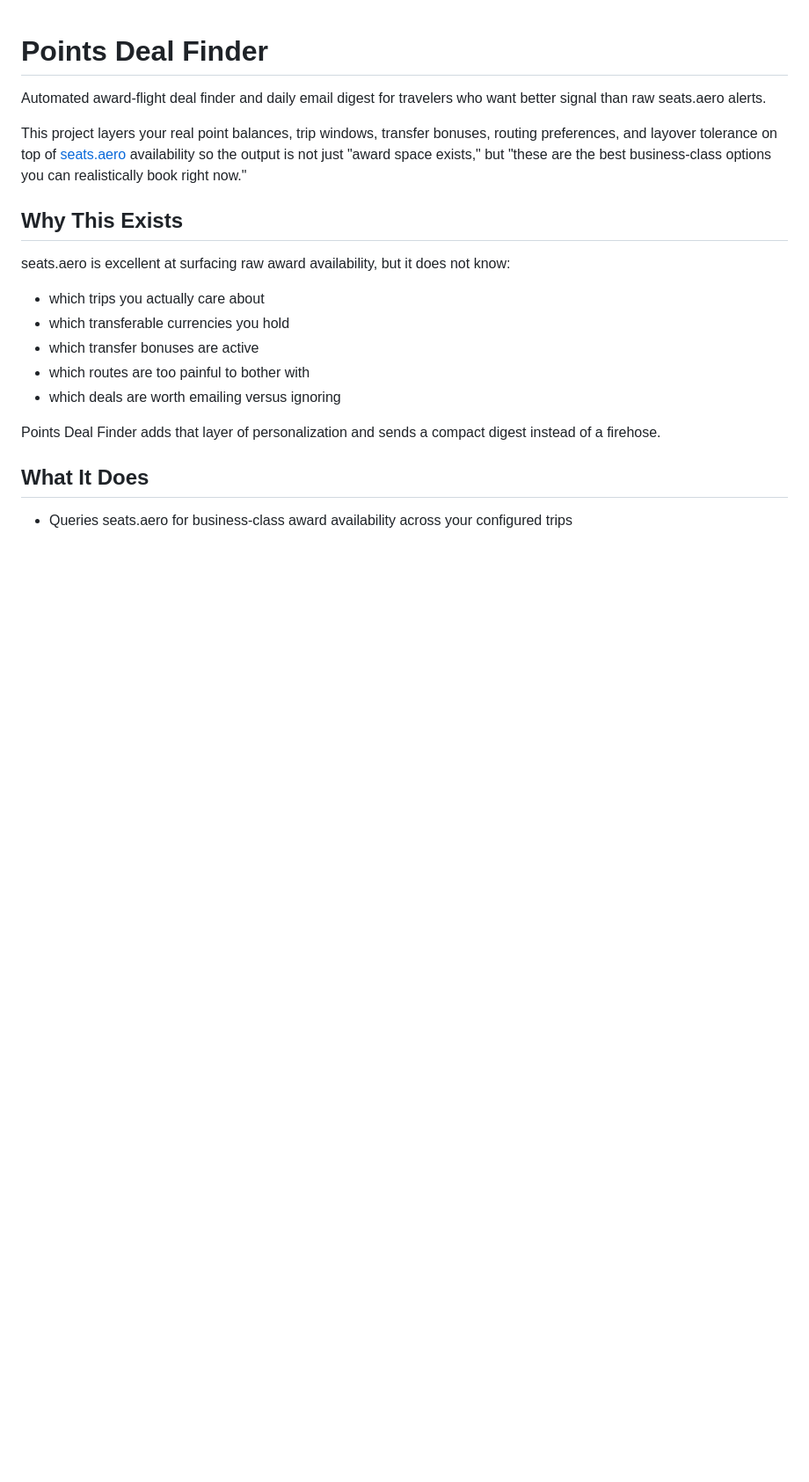
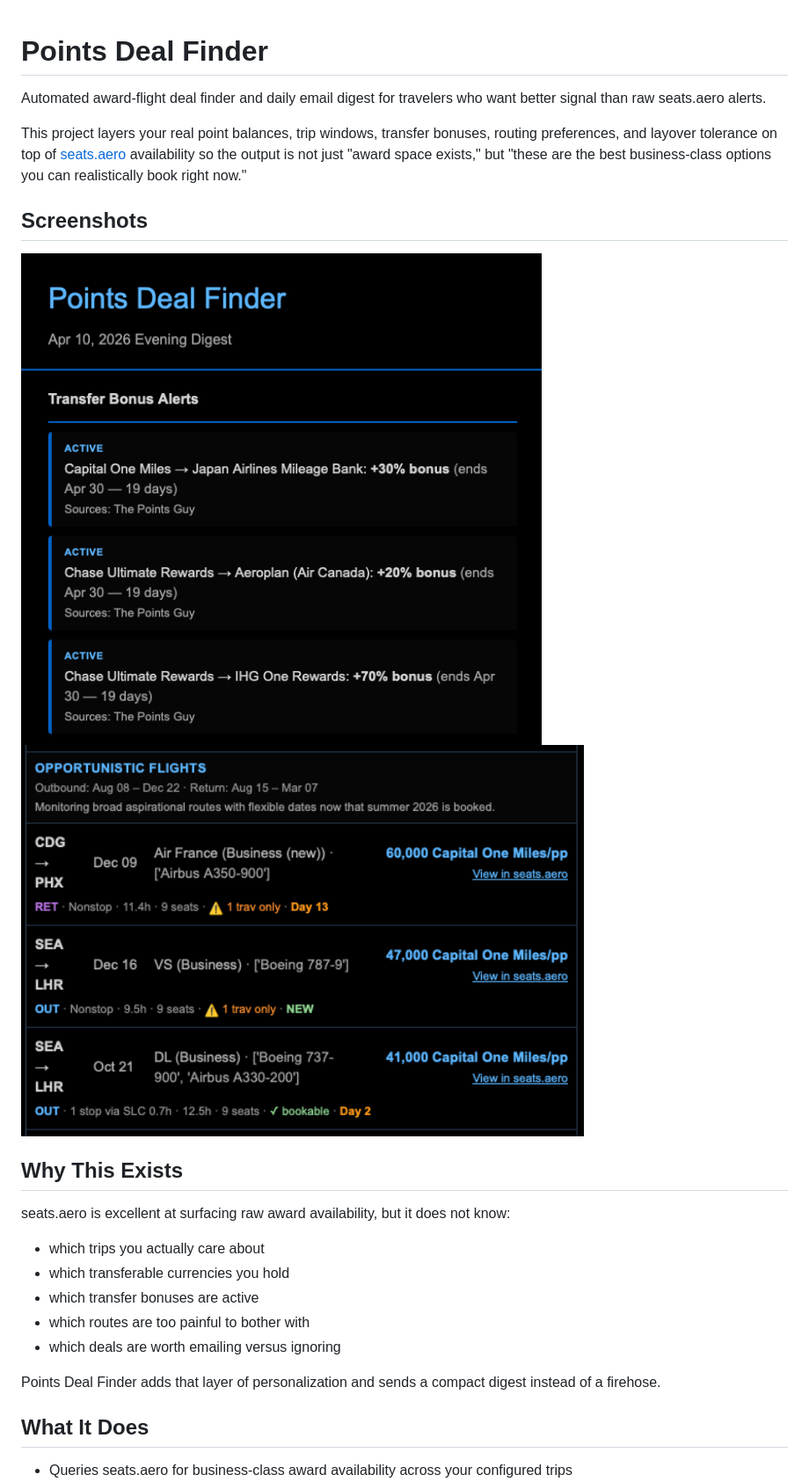
Before and after one commit to norangio/travel-points, a Markdown page: README.md, the part around the change. Shown at 88% size. GitHub-like rendering; pictures changed too: docs/images/deal-table.png (added), docs/images/transfer-bonus-alerts.png (added); blank space fills up the shorter version.

Commit message:
docs(readme): add transfer bonus and deal table screenshots
Adds two screenshots from the live digest to a new Screenshots section
at the top of the README — transfer bonus alerts and the opportunistic
deal table. Flexes the email output without exposing any personal
balances or recipient addresses.

[with assist from Claude Code]

```diff
--- a/README.md
+++ b/README.md
@@ -3,6 +3,12 @@
 Automated award-flight deal finder and daily email digest for travelers who want better signal than raw seats.aero alerts.
 
 This project layers your real point balances, trip windows, transfer bonuses, routing preferences, and layover tolerance on top of [seats.aero](https://seats.aero) availability so the output is not just "award space exists," but "these are the best business-class options you can realistically book right now."
+
+## Screenshots
+
+<img src="docs/images/transfer-bonus-alerts.png" alt="Transfer Bonus Alerts section of the daily digest, showing three active point transfer bonuses with end dates and source attribution" width="640" />
+
+<img src="docs/images/deal-table.png" alt="Deal table from the daily digest showing opportunistic business-class award flights with route, aircraft, mileage cost, seats, and freshness badges" width="640" />
 
 ## Why This Exists
 
```
